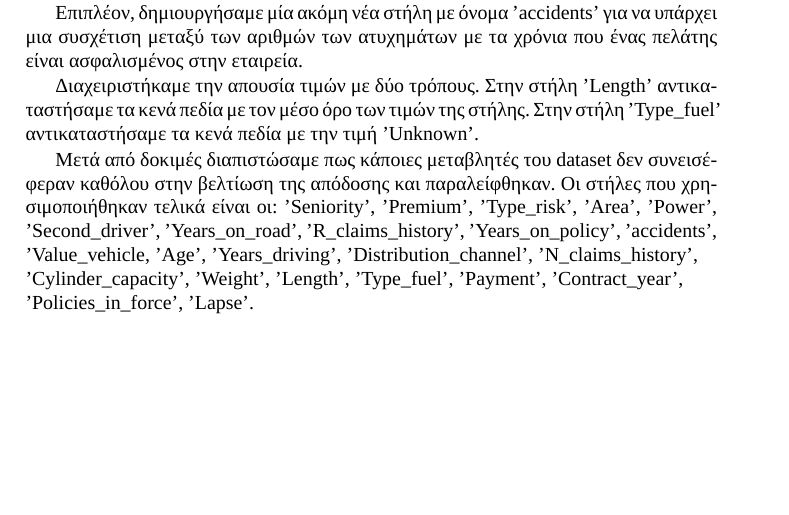
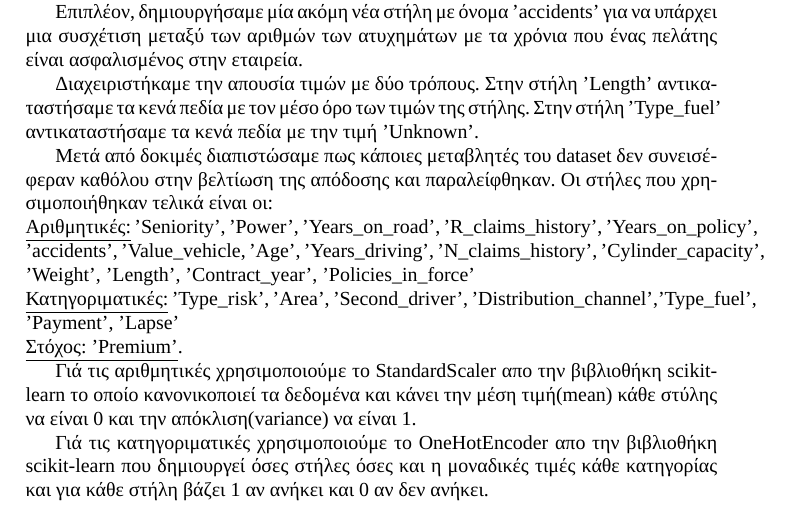
Before and after one commit to pravramidis/CarInsuranceCostPredictor, a LaTeX paper (report/report.tex): part of page 4 of 26, cut so that both start at the same text, the shorter picture padded with empty space. Compiled offline with XeLaTeX; a missing font is replaced by an installed copy or a similar font.

Commit message:
Add explaination for onehotencoder and standard scaler

```diff
--- a/report/report.tex
+++ b/report/report.tex
@@ -107,10 +107,21 @@
 Διαχειριστήκαμε την απουσία τιμών με δύο τρόπους. Στην στήλη 'Length' αντικαταστήσαμε τα κενά πεδία με τον μέσο όρο των τιμών της στήλης. Στην στήλη 'Type\_fuel' αντικαταστήσαμε τα κενά πεδία με την τιμή
 'Unknown'.
 
-Μετά από δοκιμές διαπιστώσαμε πως κάποιες μεταβλητές του dataset δεν συνεισέφεραν καθόλου στην βελτίωση της απόδοσης και παραλείφθηκαν. Οι στήλες που χρησιμοποιήθηκαν τελικά είναι οι:
-'Seniority', 'Premium', 'Type\_risk', 'Area', 'Power', 'Second\_driver', 'Years\_on\_road', 'R\_claims\_history', 'Years\_on\_policy', 'accidents', 'Value\_vehicle, 'Age', 'Years\_driving', 'Distribution\_channel', 'N\_claims\_history',
-\\ 'Cylinder\_capacity', 'Weight', 'Length', 'Type\_fuel', 'Payment', 'Contract\_year', \\'Policies\_in\_force', 'Lapse'.
+Μετά από δοκιμές διαπιστώσαμε πως κάποιες μεταβλητές του dataset δεν συνεισέφεραν καθόλου στην βελτίωση της απόδοσης και παραλείφθηκαν.
+Οι στήλες που χρησιμοποιήθηκαν τελικά είναι οι:\\
+\underline{Αριθμητικές:} 'Seniority', 'Power', 'Years\_on\_road', 'R\_claims\_history', 'Years\_on\_policy',
+'accidents', 'Value\_vehicle, 'Age', 'Years\_driving', 'N\_claims\_history', 'Cylinder\_capacity',
+'Weight', 'Length', 'Contract\_year', 'Policies\_in\_force'
+\\\underline{Κατηγοριματικές:} 'Type\_risk', 'Area', 'Second\_driver', 'Distribution\_channel','Type\_fuel', 'Payment', 'Lapse'
+\\\underline{Στόχος: 'Premium'}.
 
+Γιά τις αριθμητικές χρησιμοποιούμε το StandardScaler απο την βιβλιοθήκη scikit-learn το
+οποίο κανονικοποιεί τα δεδομένα και κάνει την μέση τιμή(mean) κάθε στύλης να είναι 0 και
+την απόκλιση(variance) να είναι 1.
+
+Γιά τις κατηγοριματικές χρησιμοποιούμε το OneHotEncoder απο την βιβλιοθήκη scikit-learn
+που δημιουργεί όσες στήλες όσες και η μοναδικές τιμές κάθε κατηγορίας και για κάθε στήλη
+βάζει 1 αν ανήκει και 0 αν δεν ανήκει.
 
 \section{Ανάλυση Δεδομένων}
 Στο πρώτο διάγραμμα [Εικ.\ref{fig:prem}] παρουσιάζεται η κατανομή των ασφαλίστρων για όλες τις καταχωρίσεις. Τα επόμενα διαγράμματα [Εικ.\ref{fig:subfigures4}] δείχνουν την κατανομή των ασφαλίστρων για κάθε κατηγορία οχήματος ξεχωριστά.
```
Also changed, not shown: report/report.pdf.
